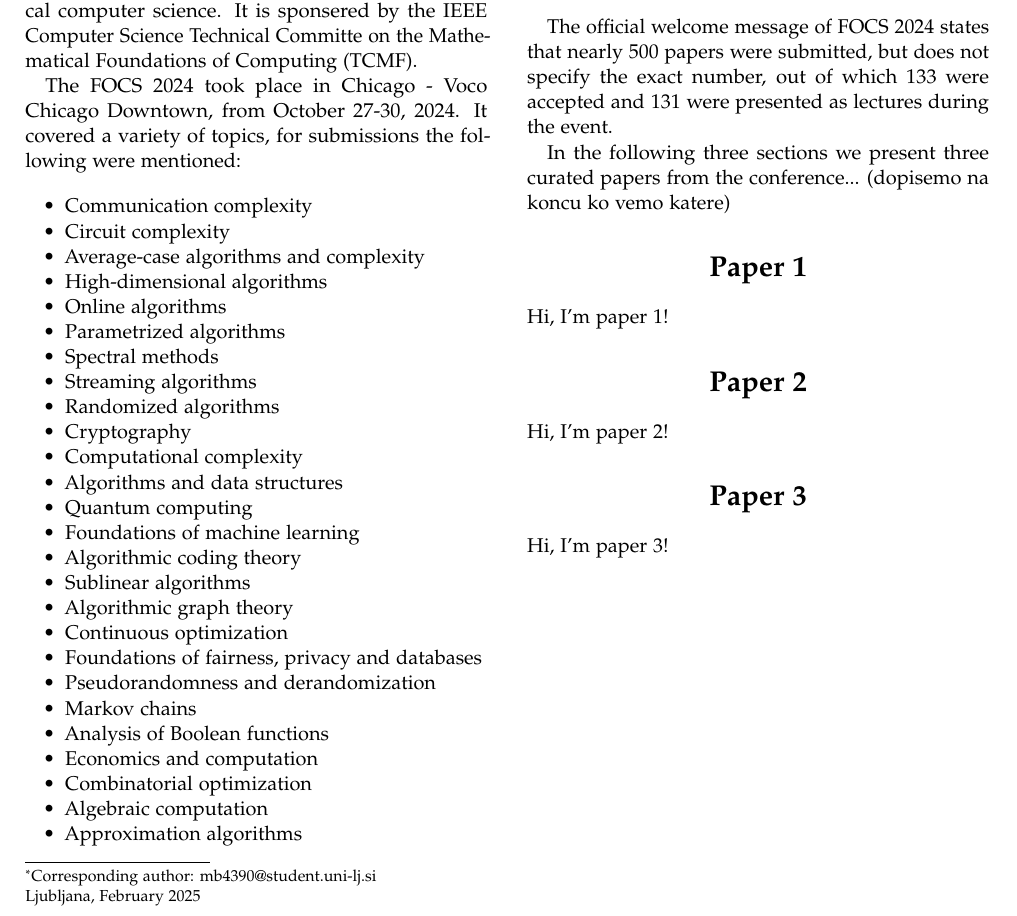
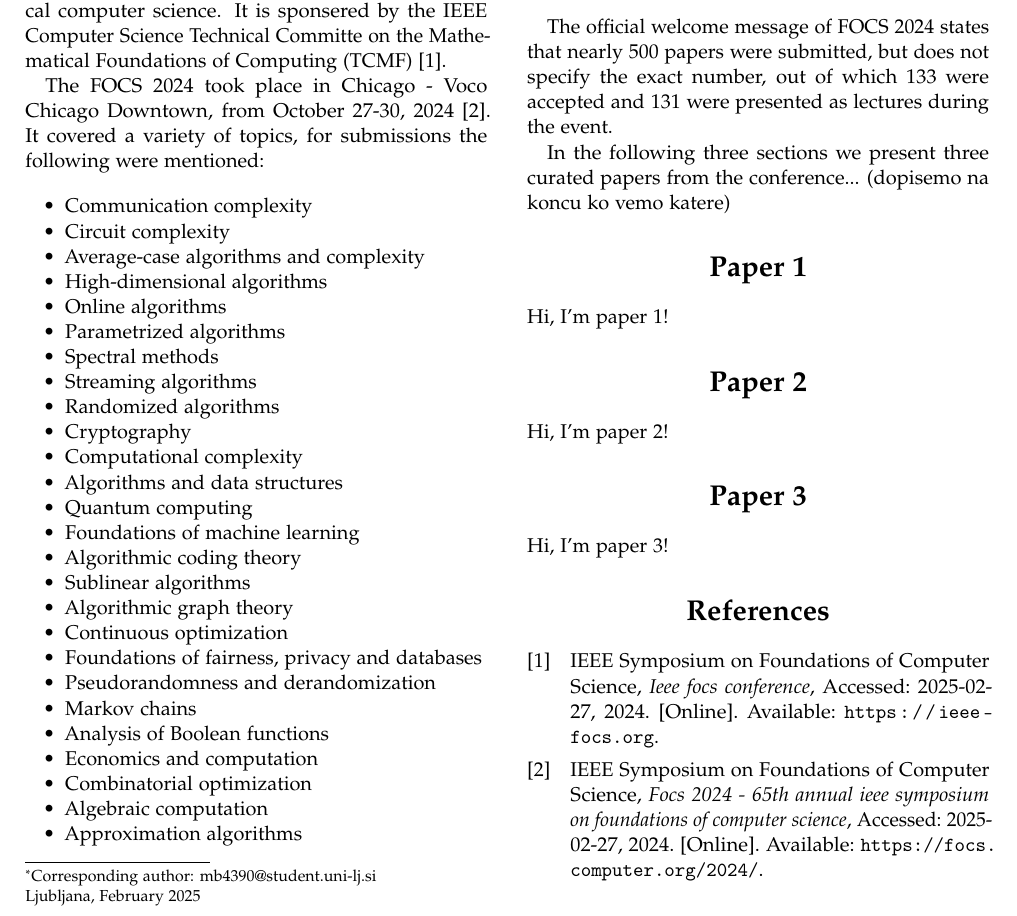
Before and after one commit to RootRooster/seminar-1-algorithms, a LaTeX document (main.tex, which reads LTJournalArticle.cls, refs.bib): part of the page, cut so that both start at the same text. Compiled offline with pdfLaTeX.

Commit message:
Added references

```diff
--- a/LTJournalArticle.cls
+++ b/LTJournalArticle.cls
@@ -167,6 +167,7 @@
 	backend=biber, % Use the biber backend for compiling the bibliography
 	citestyle=numeric, % In-text citation style
 	bibstyle=numeric, % Bibliography style
+	style=ieee,
 	sorting=none, % Order references in the order in which they are used in the document
 ]{biblatex}
 
--- a/main.tex
+++ b/main.tex
@@ -29,9 +29,9 @@
 
 \addbibresource{./refs.bib} % BibLaTeX bibliography file
 
-\runninghead{Shortened Running Article Title} % A shortened article title to appear in the running head, leave this command empty for no running head
+\runninghead{IEEE FOCS 2024} % A shortened article title to appear in the running head, leave this command empty for no running head
 
-\footertext{\textit{Journal of Biological Sampling} (2024) 12:533-684} % Text to appear in the footer, leave this command empty for no footer text
+\footertext{\textit{Nek Zurnal Dokler ne zvemo} (2024) 12:533-684} % Text to appear in the footer, leave this command empty for no footer text
 
 \setcounter{page}{1} % The page number of the first page, set this to a higher number if the article is to be part of an issue or larger work
 
@@ -85,9 +85,9 @@
 
 The FOCS conference or IEEE Annual Symposium on Foundations of Computer Science is an academic conference that coveres
 a broad range of theoretical computer science. It is sponsered by the IEEE Computer Science Technical Committe on the
-Mathematical Foundations of Computing (TCMF).
+Mathematical Foundations of Computing (TCMF) \cite{ieeefocs}.
 
-The FOCS 2024 took place in Chicago - Voco Chicago Downtown, from October 27-30, 2024. It covered a variety of topics, for submissions
+The FOCS 2024 took place in Chicago - Voco Chicago Downtown, from October 27-30, 2024 \cite{focs2024}. It covered a variety of topics, for submissions
 the following were mentioned:
 
 \begin{itemize}
--- a/refs.bib
+++ b/refs.bib
@@ -9 +1,15 @@
+@misc{ieeefocs,
+  author = {{IEEE Symposium on Foundations of Computer Science}},
+  title = {IEEE FOCS Conference},
+  year = {2024},
+  url = {https://ieee-focs.org},
+  note = {Accessed: 2025-02-27}
 }
+
+@misc{focs2024,
+  author = {{IEEE Symposium on Foundations of Computer Science}},
+  title = {FOCS 2024 - 65th Annual IEEE Symposium on Foundations of Computer Science},
+  year = {2024},
+  url = {https://focs.computer.org/2024/},
+  note = {Accessed: 2025-02-27}
+}
```
Also changed, not shown: refs.bib (8 more changed lines), 1 other file.
